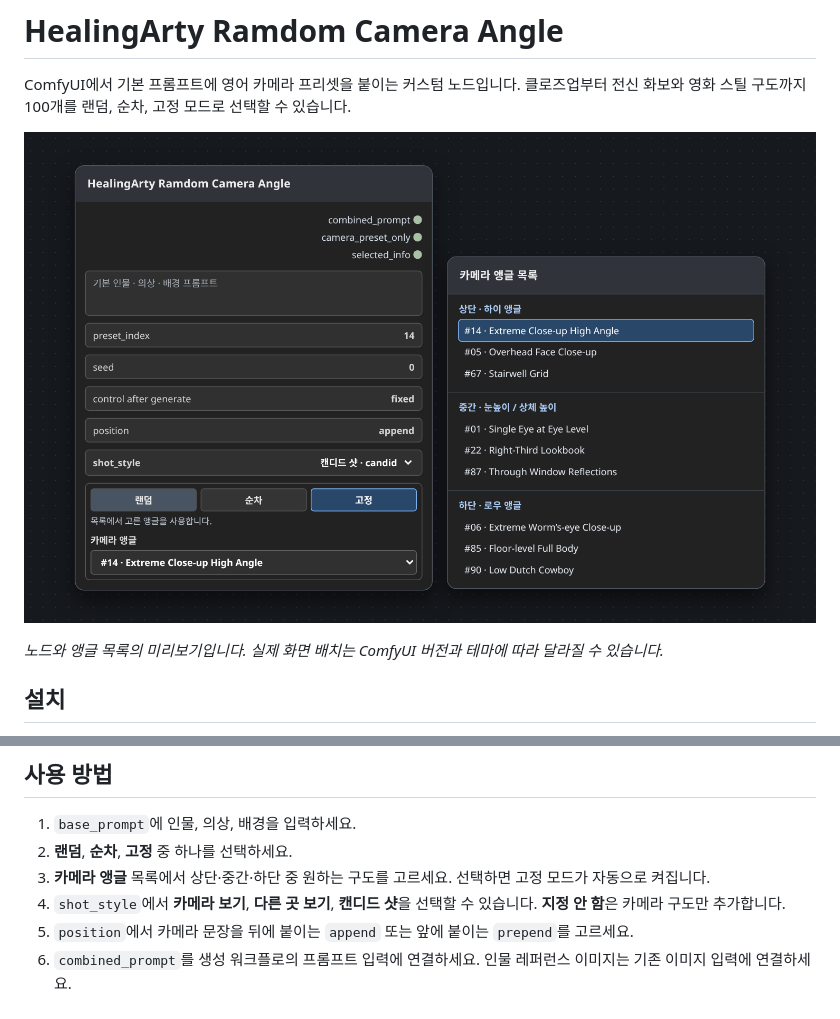
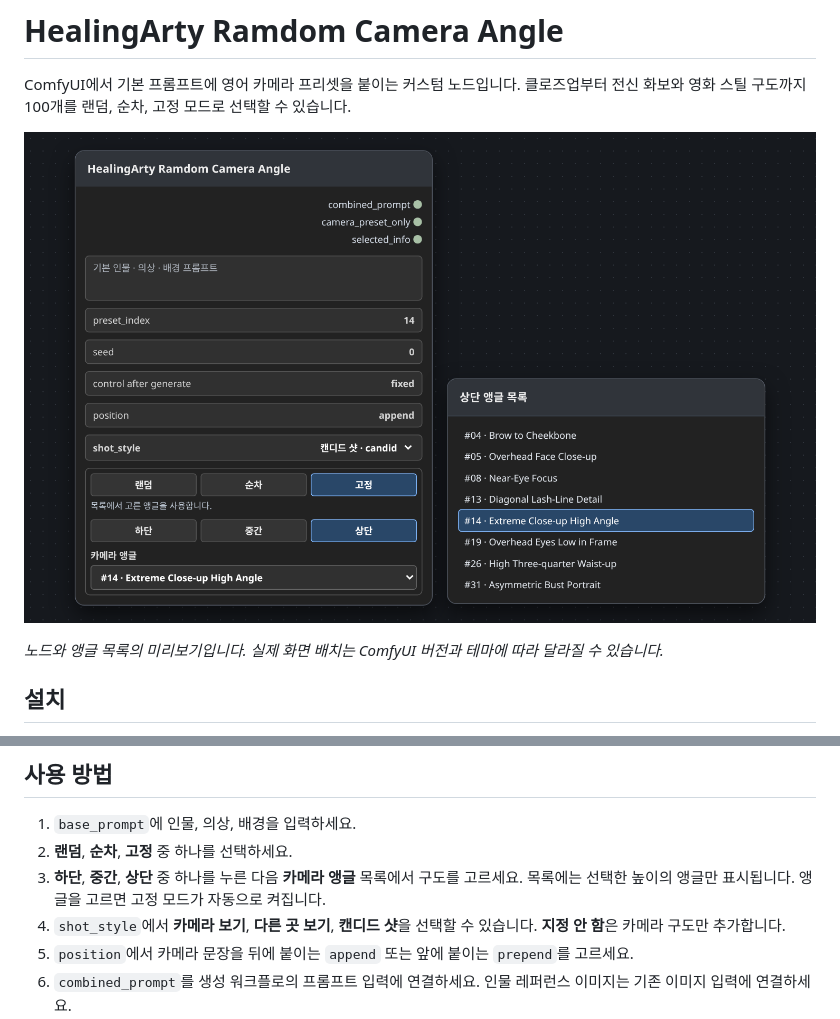
Before and after one commit to daning1212/HealingArty-Random-Camera-angle, a Markdown page: README.md, 2 parts joined by grey strips. Rendered like a GitHub page; pictures changed too: docs/node-preview.png.

```diff
--- a/README.md
+++ b/README.md
@@ -20,7 +20,7 @@ ComfyUI를 재시작하고 브라우저를 새로고침하세요. 노드 검색
 
 1. `base_prompt`에 인물, 의상, 배경을 입력하세요.
 2. **랜덤**, **순차**, **고정** 중 하나를 선택하세요.
-3. **카메라 앵글** 목록에서 상단·중간·하단 중 원하는 구도를 고르세요. 선택하면 고정 모드가 자동으로 켜집니다.
+3. **하단**, **중간**, **상단** 중 하나를 누른 다음 **카메라 앵글** 목록에서 구도를 고르세요. 목록에는 선택한 높이의 앵글만 표시됩니다. 앵글을 고르면 고정 모드가 자동으로 켜집니다.
 4. `shot_style`에서 **카메라 보기**, **다른 곳 보기**, **캔디드 샷**을 선택할 수 있습니다. **지정 안 함**은 카메라 구도만 추가합니다.
 5. `position`에서 카메라 문장을 뒤에 붙이는 `append` 또는 앞에 붙이는 `prepend`를 고르세요.
 6. `combined_prompt`를 생성 워크플로의 프롬프트 입력에 연결하세요. 인물 레퍼런스 이미지는 기존 이미지 입력에 연결하세요.
```
Also changed, not shown: 3 other files.
